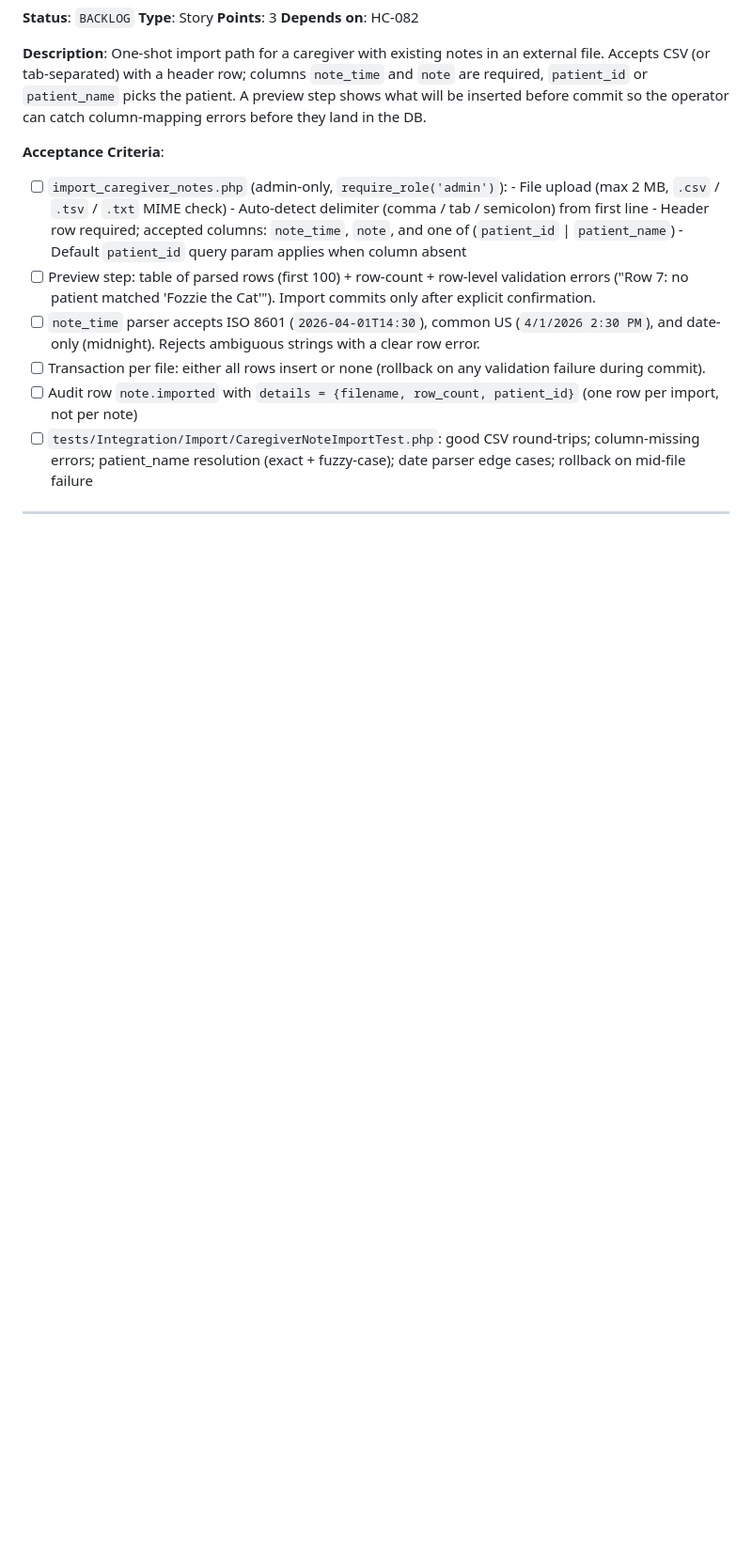
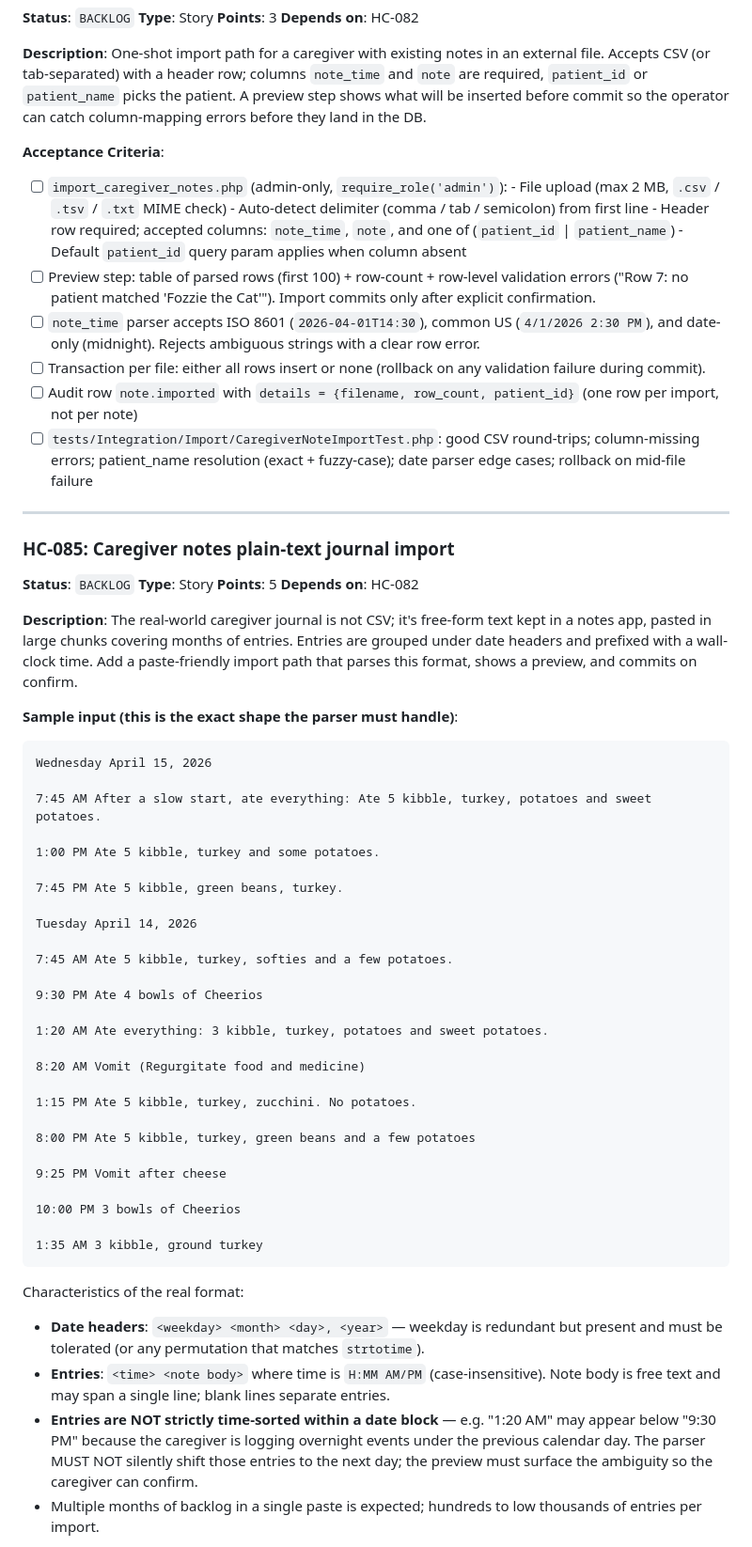
Before and after one commit to craigk5n/homecare, a Markdown page: STATUS.md, the part around one of its changes. Shown at 94% size. Rendered like a GitHub page; blank space fills up the shorter version.

````diff
--- a/STATUS.md
+++ b/STATUS.md
@@ -1579,3 +1579,64 @@ errors before they land in the DB.
 
 ---
 
+### HC-085: Caregiver notes plain-text journal import
+
+**Status**: `BACKLOG`
+**Type**: Story
+**Points**: 5
+**Depends on**: HC-082
+
+**Description**: The real-world caregiver journal is not CSV; it's
+free-form text kept in a notes app, pasted in large chunks covering
+months of entries. Entries are grouped under date headers and
+prefixed with a wall-clock time. Add a paste-friendly import path
+that parses this format, shows a preview, and commits on confirm.
+
+**Sample input (this is the exact shape the parser must handle)**:
+
+```
+Wednesday April 15, 2026
+
+7:45 AM After a slow start, ate everything: Ate 5 kibble, turkey, potatoes and sweet potatoes.
+
+1:00 PM Ate 5 kibble, turkey and some potatoes.
+
+7:45 PM Ate 5 kibble, green beans, turkey.
+
+Tuesday April 14, 2026
+
+7:45 AM Ate 5 kibble, turkey, softies and a few potatoes.
+
+9:30 PM Ate 4 bowls of Cheerios
+
+1:20 AM Ate everything: 3 kibble, turkey, potatoes and sweet potatoes.
+
+8:20 AM Vomit (Regurgitate food and medicine)
+
+1:15 PM Ate 5 kibble, turkey, zucchini. No potatoes.
+
+8:00 PM Ate 5 kibble, turkey, green beans and a few potatoes
+
+9:25 PM Vomit after cheese
+
+10:00 PM 3 bowls of Cheerios
+
+1:35 AM 3 kibble, ground turkey
+```
+
+Characteristics of the real format:
+- **Date headers**: `<weekday> <month> <day>, <year>` — weekday is
+  redundant but present and must be tolerated (or any permutation
+  that matches `strtotime`).
+- **Entries**: `<time> <note body>` where time is `H:MM AM/PM`
+  (case-insensitive). Note body is free text and may span a single
+  line; blank lines separate entries.
+- **Entries are NOT strictly time-sorted within a date block** —
+  e.g. "1:20 AM" may appear below "9:30 PM" because the caregiver
+  is logging overnight events under the previous calendar day.
+  The parser MUST NOT silently shift those entries to the next
+  day; the preview must surface the ambiguity so the caregiver
+  can confirm.
+- Multiple months of backlog in a single paste is expected;
+  hundreds to low thousands of entries per import.
+
````
Also changed, not shown: other parts of STATUS.md (+64 -3 lines).
